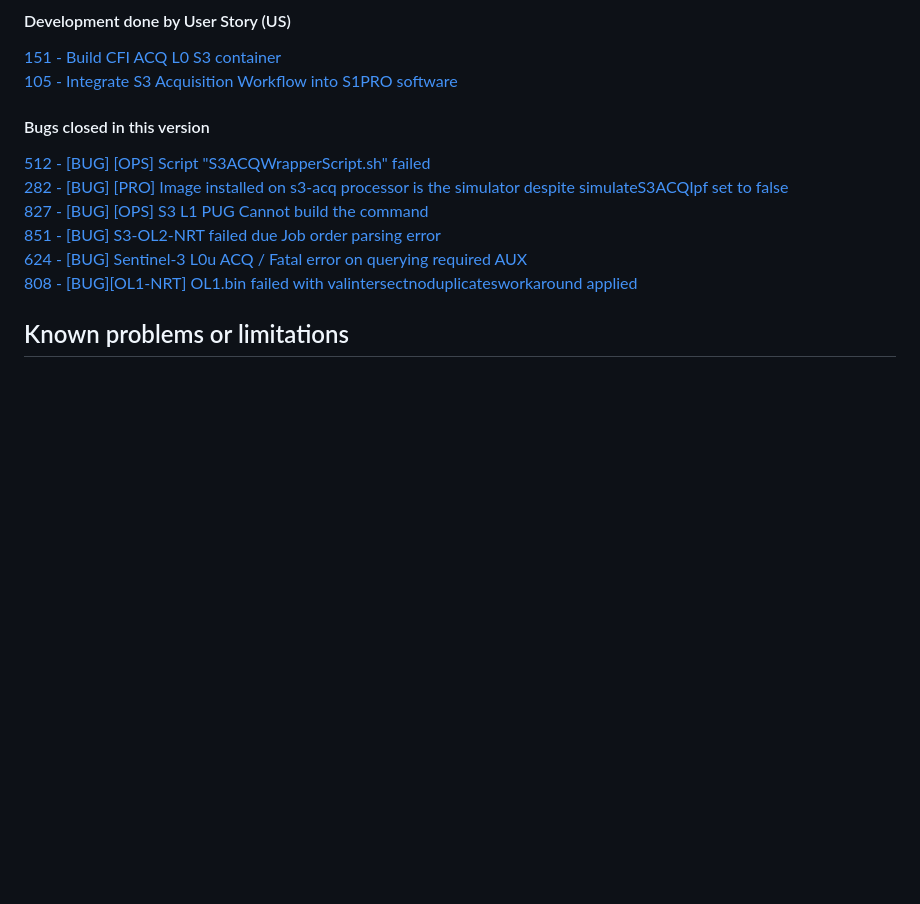
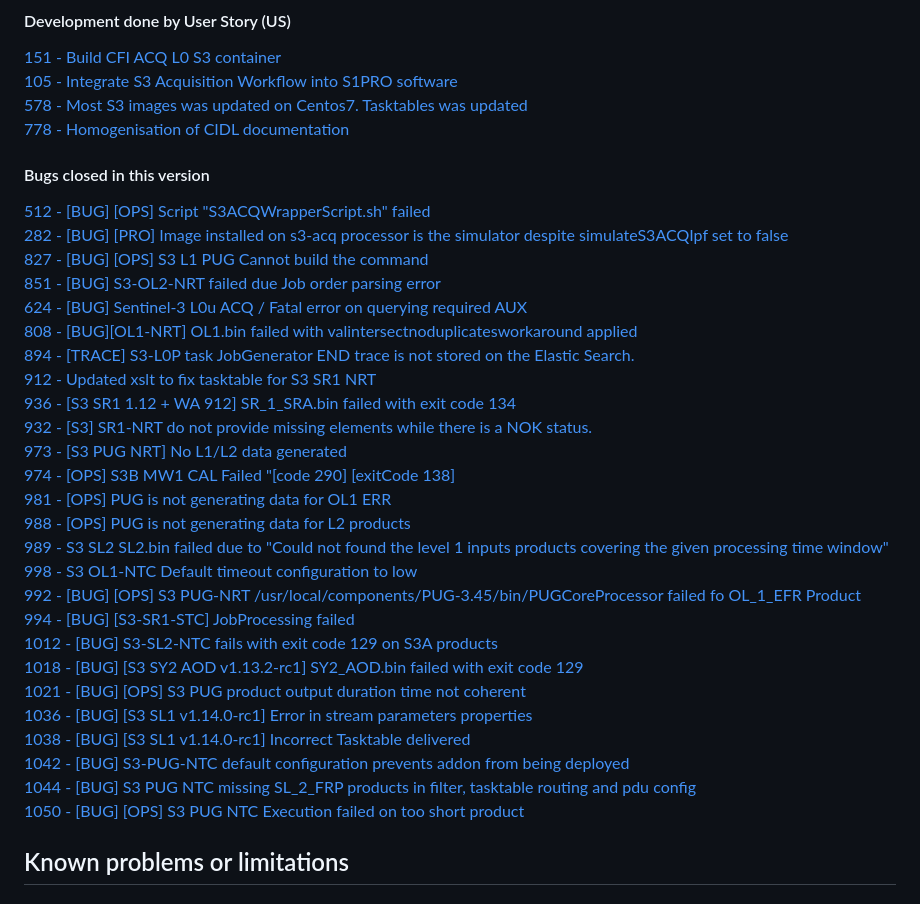
Before and after one commit to COPRS/reference-system-software, a Markdown page: releases/V2.0.0-rc1.md, the part around the change. Rendered like a GitHub page; blank space fills up the shorter version.

Commit message:
S3 Update

```diff
--- a/releases/V2.0.0-rc1.md
+++ b/releases/V2.0.0-rc1.md
@@ -292,7 +292,8 @@ Complete processing for S1, S2 and S3
 
 [151 - Build CFI ACQ L0 S3 container](https://github.com/COPRS/rs-issues/issues/151)
 [105 - Integrate S3 Acquisition Workflow into S1PRO software](https://github.com/COPRS/rs-issues/issues/105)
-
+[578 - Most S3 images was updated on Centos7. Tasktables was updated](https://github.com/COPRS/rs-issues/issues/578)
+[778 - Homogenisation of CIDL documentation](https://github.com/COPRS/rs-issues/issues/778)
 #### Bugs closed in this version
 
 [512 - [BUG] [OPS] Script "S3ACQWrapperScript.sh" failed](https://github.com/COPRS/rs-issues/issues/512)
@@ -301,7 +302,26 @@ Complete processing for S1, S2 and S3
 [851 - [BUG] S3-OL2-NRT failed due Job order parsing error](https://github.com/COPRS/rs-issues/issues/851)
 [624 - [BUG] Sentinel-3 L0u ACQ / Fatal error on querying required AUX](https://github.com/COPRS/rs-issues/issues/624)
 [808 - [BUG][OL1-NRT] OL1.bin failed with valintersectnoduplicatesworkaround applied](https://github.com/COPRS/rs-issues/issues/808)
-
+[894 - [TRACE] S3-L0P task JobGenerator END trace is not stored on the Elastic Search.](https://github.com/COPRS/rs-issues/issues/894)
+[912 - Updated xslt to fix tasktable for S3 SR1 NRT](https://github.com/COPRS/rs-issues/issues/912)
+[936 - [S3 SR1 1.12 + WA 912] SR_1_SRA.bin failed with exit code 134](https://github.com/COPRS/rs-issues/issues/936)
+[932 - [S3] SR1-NRT do not provide missing elements while there is a NOK status.](https://github.com/COPRS/rs-issues/issues/932)
+[973 - [S3 PUG NRT] No L1/L2 data generated](https://github.com/COPRS/rs-issues/issues/973)
+[974 - [OPS] S3B MW1 CAL Failed "[code 290] [exitCode 138]](https://github.com/COPRS/rs-issues/issues/974)
+[981 - [OPS] PUG is not generating data for OL1 ERR](https://github.com/COPRS/rs-issues/issues/981)
+[988 - [OPS] PUG is not generating data for L2 products](https://github.com/COPRS/rs-issues/issues/988)
+[989 - S3 SL2 SL2.bin failed due to "Could not found the level 1 inputs products covering the given processing time window"](https://github.com/COPRS/rs-issues/issues/989)
+[998 - S3 OL1-NTC Default timeout configuration to low](https://github.com/COPRS/rs-issues/issues/998)
+[992 - [BUG] [OPS] S3 PUG-NRT /usr/local/components/PUG-3.45/bin/PUGCoreProcessor failed fo OL_1_EFR Product](https://github.com/COPRS/rs-issues/issues/992)
+[994 - [BUG] [S3-SR1-STC] JobProcessing failed](https://github.com/COPRS/rs-issues/issues/994)
+[1012 - [BUG] S3-SL2-NTC fails with exit code 129 on S3A products](https://github.com/COPRS/rs-issues/issues/1012)
+[1018 - [BUG] [S3 SY2 AOD v1.13.2-rc1] SY2_AOD.bin failed with exit code 129](https://github.com/COPRS/rs-issues/issues/1018)
+[1021 - [BUG] [OPS] S3 PUG product output duration time not coherent](https://github.com/COPRS/rs-issues/issues/1021)
+[1036 - [BUG] [S3 SL1 v1.14.0-rc1] Error in stream parameters properties](https://github.com/COPRS/rs-issues/issues/1036)
+[1038 - [BUG] [S3 SL1 v1.14.0-rc1] Incorrect Tasktable delivered](https://github.com/COPRS/rs-issues/issues/1038)
+[1042 - [BUG] S3-PUG-NTC default configuration prevents addon from being deployed](https://github.com/COPRS/rs-issues/issues/1042)
+[1044 - [BUG] S3 PUG NTC missing SL_2_FRP products in filter, tasktable routing and pdu config](https://github.com/COPRS/rs-issues/issues/1044)
+[1050 - [BUG] [OPS] S3 PUG NTC Execution failed on too short product](https://github.com/COPRS/rs-issues/issues/1050)
 ## Known problems or limitations
 
 
```
